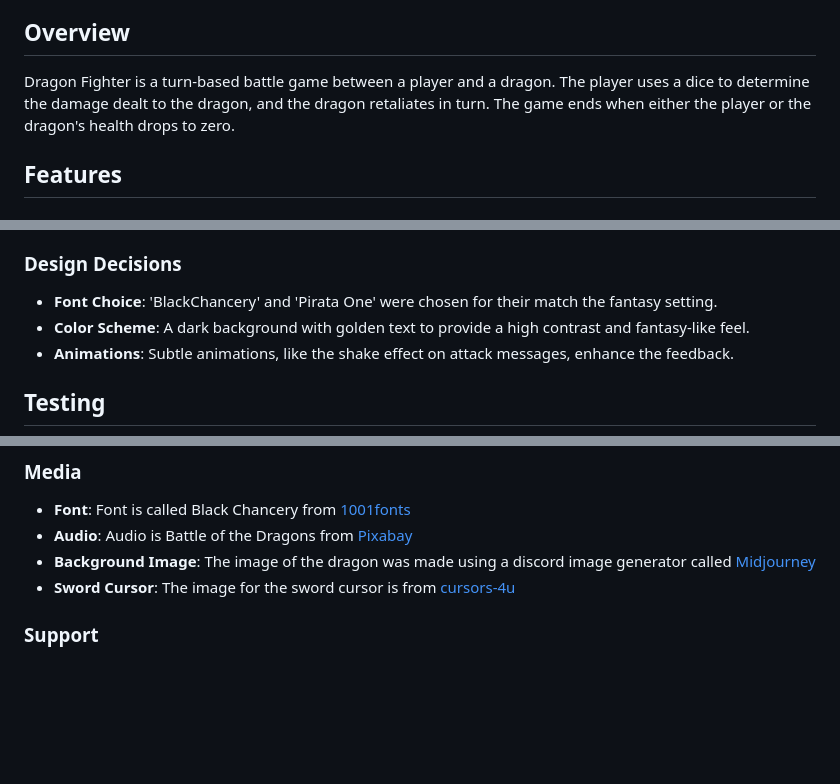
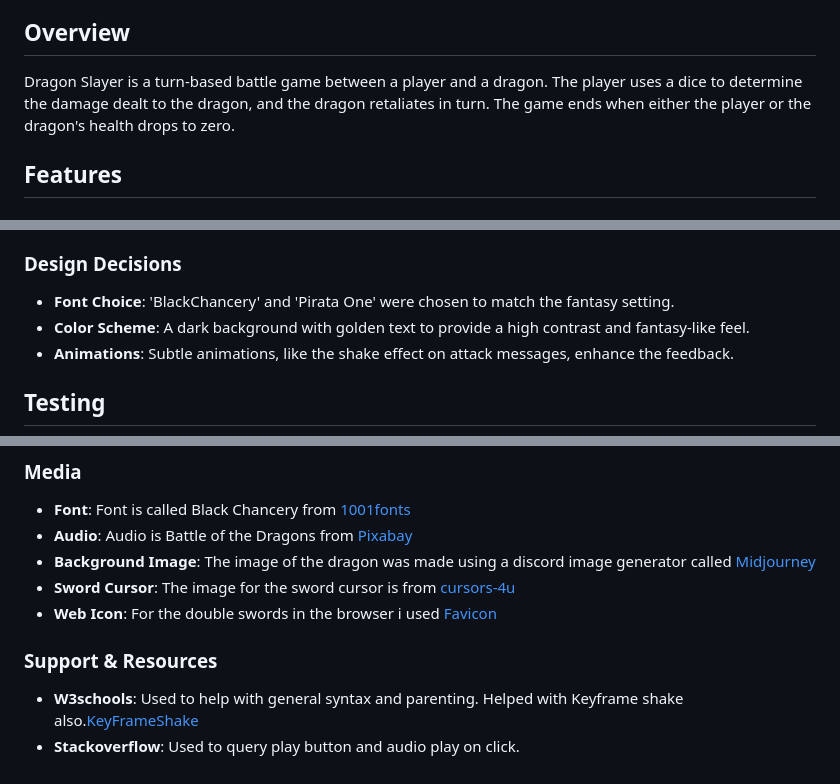
Before and after one commit to NiallPierce/Dragon-Slayer, a Markdown page: README.md, 3 parts joined by grey strips. GitHub-like rendering; blank space fills up the shorter version.

Commit message:
Support and Resources update

```diff
--- a/README.md
+++ b/README.md
@@ -14,7 +14,7 @@
 
 
 ## Overview
-Dragon Fighter is a turn-based battle game between a player and a dragon. The player uses a dice to determine the damage dealt to the dragon, and the dragon retaliates in turn. The game ends when either the player or the dragon's health drops to zero.
+Dragon Slayer is a turn-based battle game between a player and a dragon. The player uses a dice to determine the damage dealt to the dragon, and the dragon retaliates in turn. The game ends when either the player or the dragon's health drops to zero.
 
 
 ## Features
@@ -91,7 +91,7 @@ The user experience is designed to be smooth and engaging, with clear feedback m
 
 ### Design Decisions
 
-- **Font Choice**: 'BlackChancery' and 'Pirata One' were chosen for their match the fantasy setting.
+- **Font Choice**: 'BlackChancery' and 'Pirata One' were chosen to match the fantasy setting.
 - **Color Scheme**: A dark background with golden text to provide a high contrast and fantasy-like feel.
 - **Animations**: Subtle animations, like the shake effect on attack messages, enhance the feedback.
 
@@ -144,5 +144,9 @@ The live link can be found here - https://niallpierce.github.io/Dragon-Slayer/
 - **Audio**: Audio is Battle of the Dragons from [Pixabay](https://pixabay.com/music/main-title-battle-of-the-dragons-8037/)
 - **Background Image**: The image of the dragon was made using a discord image generator called [Midjourney](https://discord.com/invite/midjourney)
 - **Sword Cursor**: The image for the sword cursor is from [cursors-4u](https://www.cursors-4u.com/cursor/2005/05/08/spo15-11.html)
+- **Web Icon**: For the double swords in the browser i used [Favicon](https://favicon.io/)
 
-### Support
+### Support & Resources
+
+- **W3schools**: Used to help with general syntax and parenting. Helped with Keyframe shake also.[KeyFrameShake](https://www.w3schools.com/howto/howto_css_shake_image.asp)
+- **Stackoverflow**: Used to query play button and audio play on click.
```
